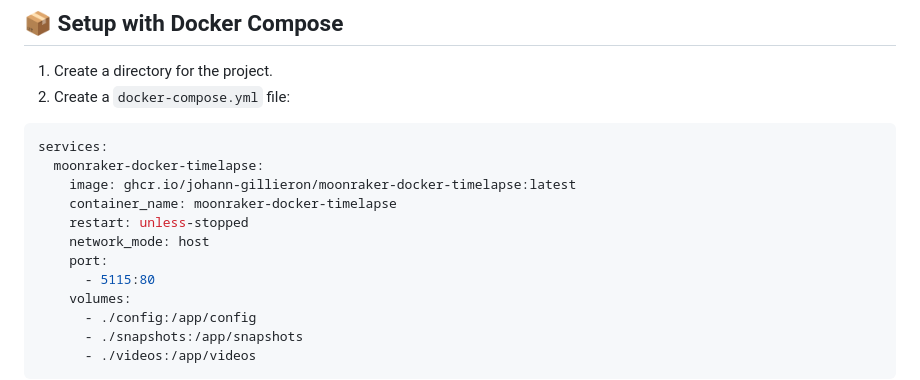
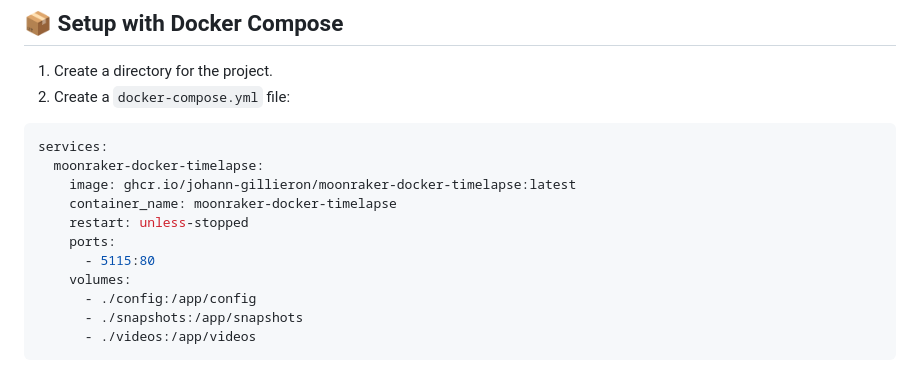
Before and after one commit to johann-gillieron/moonraker-docker-timelapse, a Markdown page: README.md, the part around the change. GitHub-like rendering.

Commit message:
docker-compose code corrected

```diff
--- a/README.md
+++ b/README.md
@@ -111,8 +111,7 @@ services:
     image: ghcr.io/johann-gillieron/moonraker-docker-timelapse:latest
     container_name: moonraker-docker-timelapse
     restart: unless-stopped
-    network_mode: host
-    port:
+    ports:
       - 5115:80
     volumes:
       - ./config:/app/config
```
